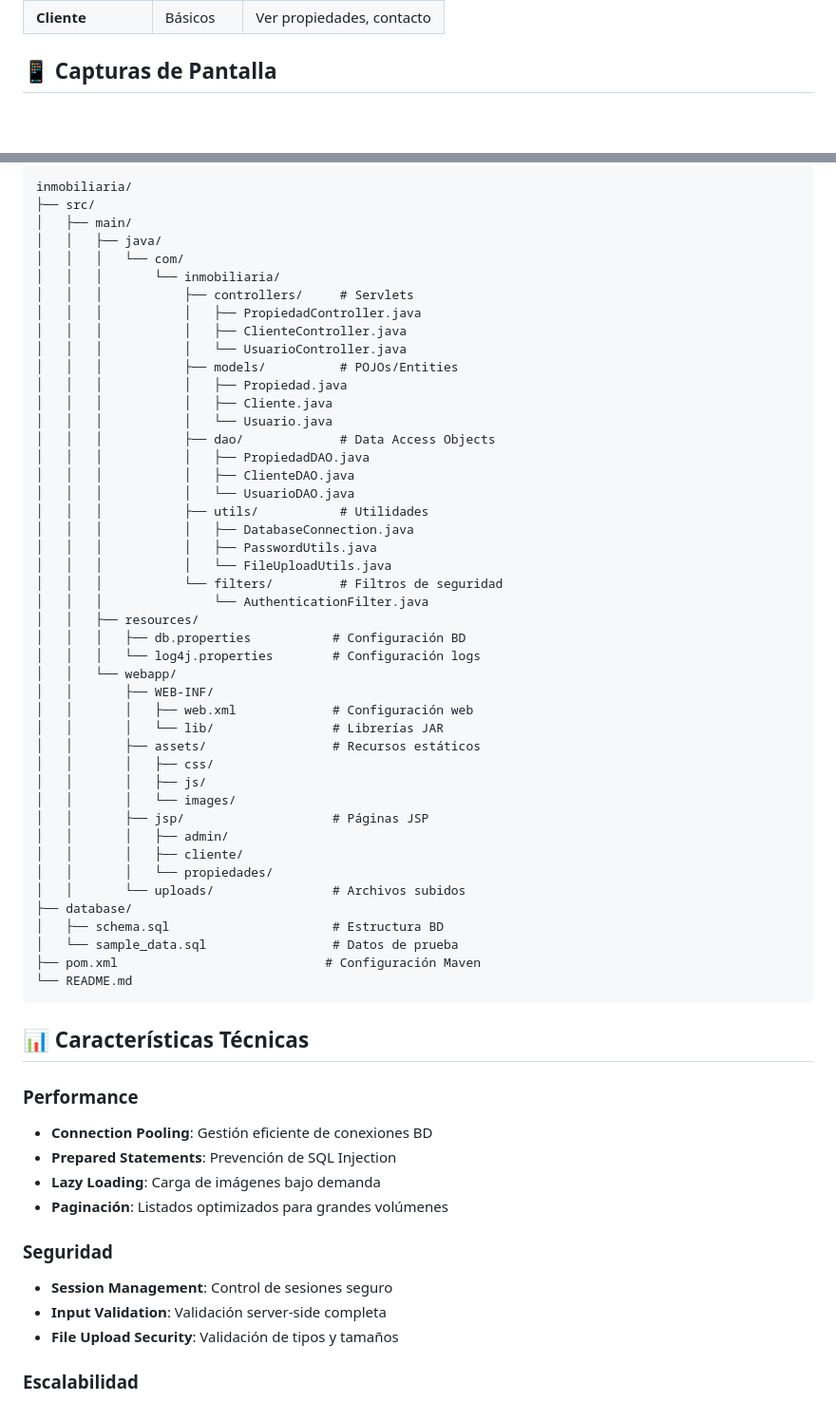
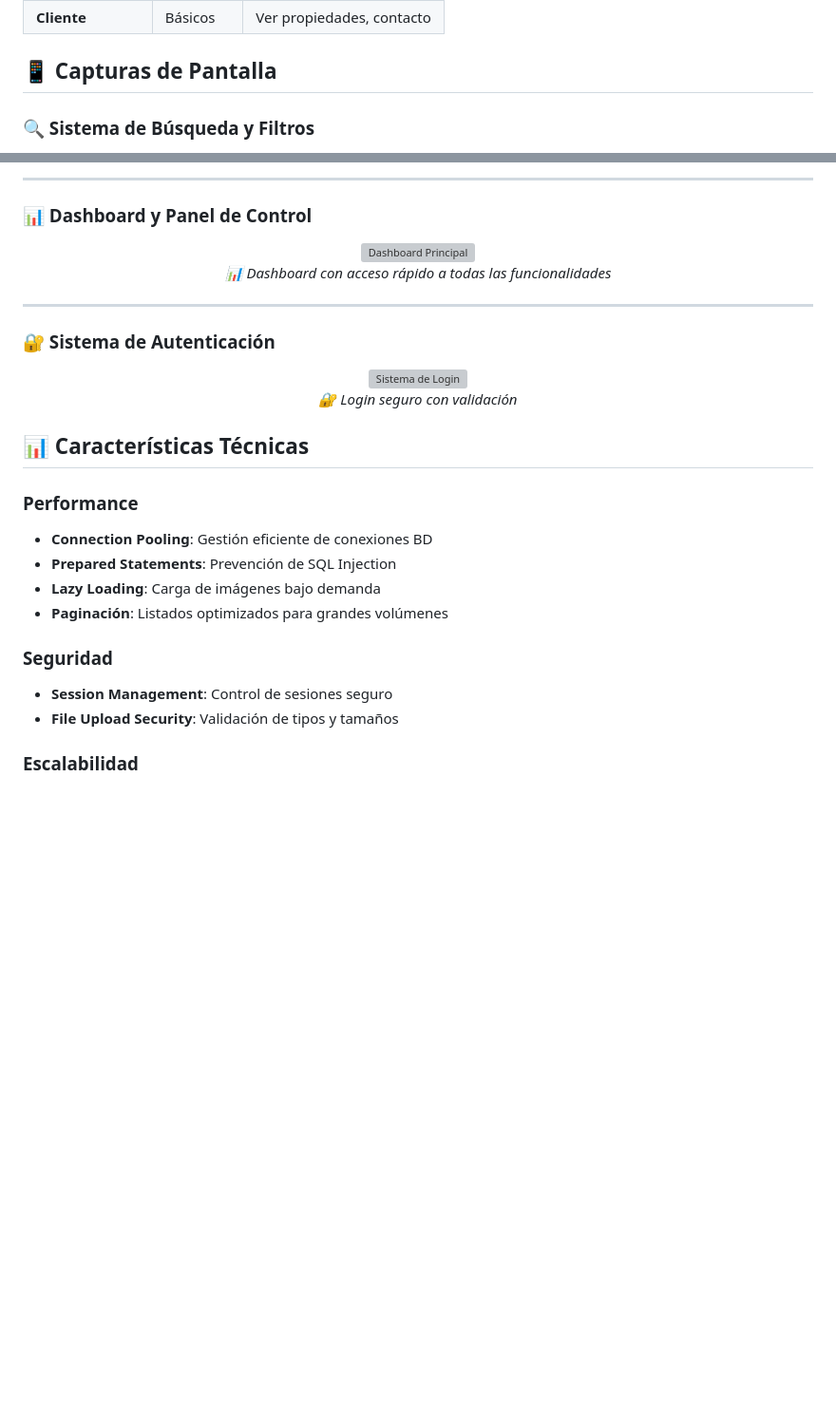
Before and after one commit to Alexis1005/Inmobiliaria, a Markdown page: README.md, 2 parts joined by grey strips. Shown: that part at 95% size. GitHub-like rendering; blank space fills up the shorter version; grey boxes are pictures that could not be loaded.

````diff
--- a/README.md
+++ b/README.md
@@ -97,4 +97,5 @@
 
 ## 📱 Capturas de Pantalla
 
+### 🔍 Sistema de Búsqueda y Filtros
 <div align="center">
@@ -131,51 +117,24 @@
 
-```
-inmobiliaria/
-├── src/
-│   ├── main/
-│   │   ├── java/
-│   │   │   └── com/
-│   │   │       └── inmobiliaria/
-│   │   │           ├── controllers/     # Servlets
-│   │   │           │   ├── PropiedadController.java
-│   │   │           │   ├── ClienteController.java
-│   │   │           │   └── UsuarioController.java
-│   │   │           ├── models/          # POJOs/Entities
-│   │   │           │   ├── Propiedad.java
-│   │   │           │   ├── Cliente.java
-│   │   │           │   └── Usuario.java
-│   │   │           ├── dao/             # Data Access Objects
-│   │   │           │   ├── PropiedadDAO.java
-│   │   │           │   ├── ClienteDAO.java
-│   │   │           │   └── UsuarioDAO.java
-│   │   │           ├── utils/           # Utilidades
-│   │   │           │   ├── DatabaseConnection.java
-│   │   │           │   ├── PasswordUtils.java
-│   │   │           │   └── FileUploadUtils.java
-│   │   │           └── filters/         # Filtros de seguridad
-│   │   │               └── AuthenticationFilter.java
-│   │   ├── resources/
-│   │   │   ├── db.properties           # Configuración BD
-│   │   │   └── log4j.properties        # Configuración logs
-│   │   └── webapp/
-│   │       ├── WEB-INF/
-│   │       │   ├── web.xml             # Configuración web
-│   │       │   └── lib/                # Librerías JAR
-│   │       ├── assets/                 # Recursos estáticos
-│   │       │   ├── css/
-│   │       │   ├── js/
-│   │       │   └── images/
-│   │       ├── jsp/                    # Páginas JSP
-│   │       │   ├── admin/
-│   │       │   ├── cliente/
-│   │       │   └── propiedades/
-│   │       └── uploads/                # Archivos subidos
-├── database/
-│   ├── schema.sql                      # Estructura BD
-│   └── sample_data.sql                 # Datos de prueba
-├── pom.xml                            # Configuración Maven
-└── README.md
-```
+---
+
+### 📊 Dashboard y Panel de Control
+<div align="center">
+  <img width="100%" style="max-width: 1000px; border-radius: 8px; box-shadow: 0 4px 8px rgba(0,0,0,0.1);"
+       alt="Dashboard Principal"
+       src="https://github.com/user-attachments/assets/27ff9a08-278c-4a93-8865-4e5a49778962" />
+  <p><em>📊 Dashboard con acceso rápido a todas las funcionalidades</em></p>
+</div>
+
+---
+
+### 🔐 Sistema de Autenticación
+<div align="center">
+  <img style="max-width: 450px; width: 100%; border-radius: 8px; box-shadow: 0 4px 8px rgba(0,0,0,0.1);"
+       alt="Sistema de Login"
+       src="https://github.com/user-attachments/assets/49912164-3d6a-4928-822b-16585e593dfb" />
+  <p><em>🔐 Login seguro con validación</em></p>
+</div>
+
 
 ## 📊 Características Técnicas
 
@@ -187,7 +146,6 @@ inmobiliaria/
 
 ### Seguridad
 - **Session Management**: Control de sesiones seguro
-- **Input Validation**: Validación server-side completa
 - **File Upload Security**: Validación de tipos y tamaños
 
 ### Escalabilidad
````
Also changed, not shown: other parts of README.md (+12 -27 lines).
